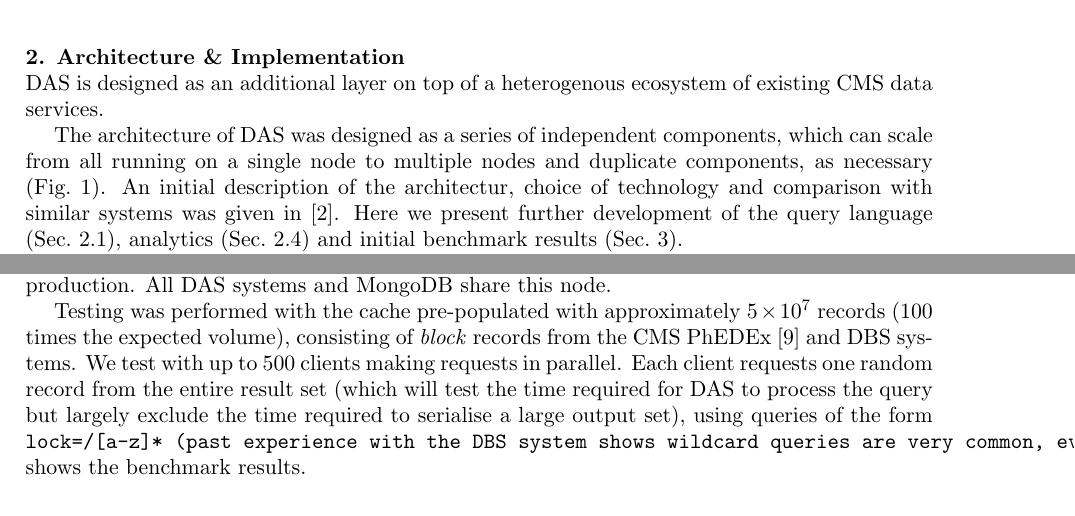
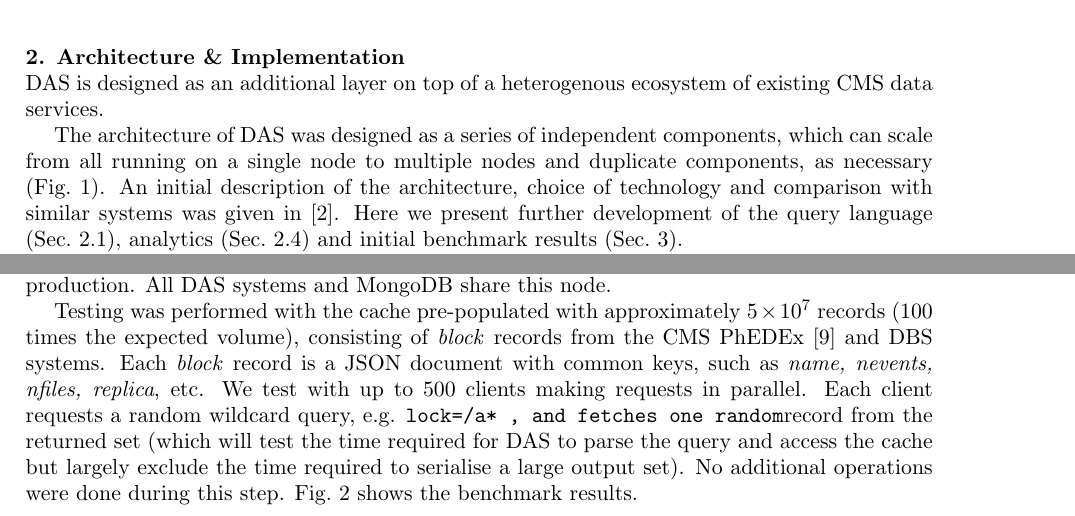
Before and after one commit to dmwm/DAS, a LaTeX document (doc/chep_paper/das_chep2010_proceedings.tex): two parts of pages 2 and 5 of 6, joined at a grey line, cut so that both start at the same text. Compiled offline with pdfLaTeX.

Commit message:
Update DAS CHEP paper with comments provided by referees
Signed-off-by: Valentin Kuznetsov <vkuznet@gmail.com>


git-svn-id: svn+ssh://svn.cern.ch/reps/CMSDMWM/DAS/trunk@11969 4525493e-7705-40b1-a816-d608a930855b

```diff
--- a/doc/chep_paper/das_chep2010_proceedings.tex
+++ b/doc/chep_paper/das_chep2010_proceedings.tex
@@ -35,7 +35,7 @@ Although designed in the context of the CMS experiment, DAS itself does not make
 
 DAS is designed as an additional layer on top of a heterogenous ecosystem of existing CMS data services.
 
-The architecture of DAS was designed as a series of independent components, which can scale from all running on a single node to multiple nodes and duplicate components, as necessary (Fig.~\ref{dasarch}). An initial description of the architectur, choice of technology and comparison with similar systems was given in \cite{das2010}. Here we present further development of the query language (Sec.~\ref{dasql}), analytics (Sec.~\ref{analytics}) and initial benchmark results (Sec.~\ref{benchmarks}).
+The architecture of DAS was designed as a series of independent components, which can scale from all running on a single node to multiple nodes and duplicate components, as necessary (Fig.~\ref{dasarch}). An initial description of the architecture, choice of technology and comparison with similar systems was given in \cite{das2010}. Here we present further development of the query language (Sec.~\ref{dasql}), analytics (Sec.~\ref{analytics}) and initial benchmark results (Sec.~\ref{benchmarks}).
 
 The \emph{web server} handles user sessions, whether they originate from a browser or automated scripts. Queries made here are passed onto the \emph{cache server} for processing, during which time the \emph{web server} periodically polls for the current status and displays it to the user by AJAX {\it (Asynchronous Javascript and XML)}, until the request is completed. An MD5 hash of the input query is used to identify the correct output (and hence multiple users making identical queries will only result in a single worker thread doing the processing). Methods are provided here for output in machine-readable formats as well as human-readable formatting.
 
@@ -138,7 +138,18 @@ There are a large number of possible future analysis strategies (such as the tim
 
 To benchmark DAS performance, we used a 64-bit linux node with 8 cores (each 2.33GhZ) and 16GB of RAM, which we would expect to be typical of the hardware DAS would use in production. All DAS systems and MongoDB share this node.
 
-Testing was performed with the cache pre-populated with approximately $5\times10^7$ records (100 times the expected volume), consisting of \emph{block} records from the CMS PhEDEx~\cite{phedex} and DBS systems. We test with up to 500 clients making requests in parallel. Each client requests one random record from the entire result set (which will test the time required for DAS to process the query but largely exclude the time required to serialise a large output set), using queries of the form \verb block=/[a-z]* (past experience with the DBS system shows wildcard queries are very common, even when the user knows the complete string in question). Fig.~\ref{dasbench} shows the benchmark results.
+%Testing was performed with the cache pre-populated with approximately $5\times10^7$ records (100 times the expected volume), consisting of \emph{block} records from the CMS PhEDEx~\cite{phedex} and DBS systems. We test with up to 500 clients making requests in parallel. Each client requests one random record from the entire result set (which will test the time required for DAS to process the query but largely exclude the time required to serialise a large output set), using queries of the form \verb block=/[a-z]* (past experience with the DBS system shows wildcard queries are very common, even when the user knows the complete string in question). Fig.~\ref{dasbench} shows the benchmark results.
+Testing was performed with the cache pre-populated with approximately
+$5\times10^7$ records (100 times the expected volume), consisting
+of \emph{block} records from the CMS PhEDEx~\cite{phedex} and DBS
+systems. Each \emph{block} record is a JSON document with common keys, such as
+\emph{name, nevents, nfiles, replica}, etc.
+We test with up to 500 clients making requests in parallel.
+Each client requests a random wildcard query, e.g. \verb block=/a* , and fetches one random
+record from the returned set (which will test the time required for DAS to parse the
+query and access the cache but largely exclude the time required to serialise a large
+output set). No additional operations were done during this step.
+Fig.~\ref{dasbench} shows the benchmark results.
 
 \section{Future Work}
 
```
Also changed, not shown: doc/chep_paper/das_chep2010_proceedings.pdf.
